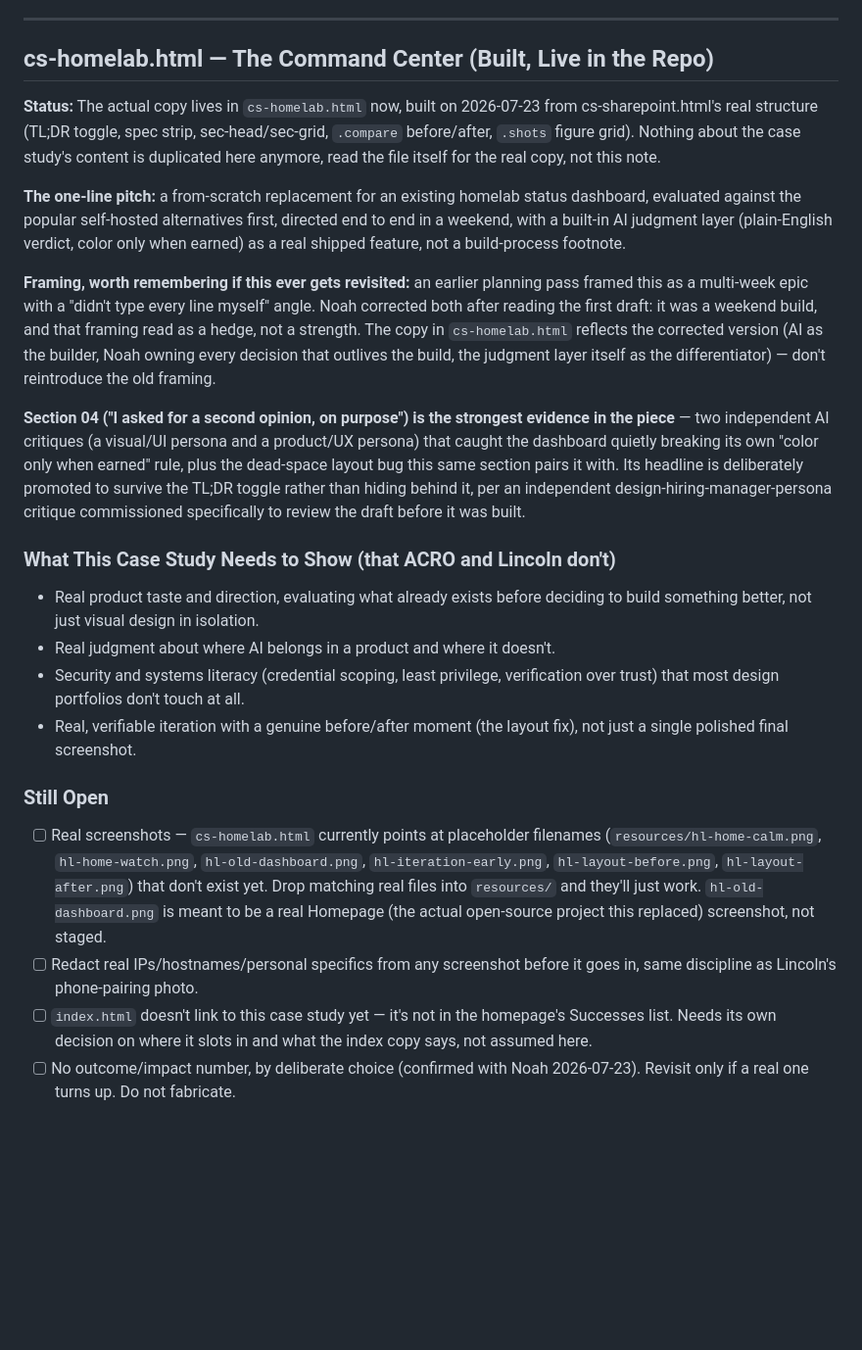
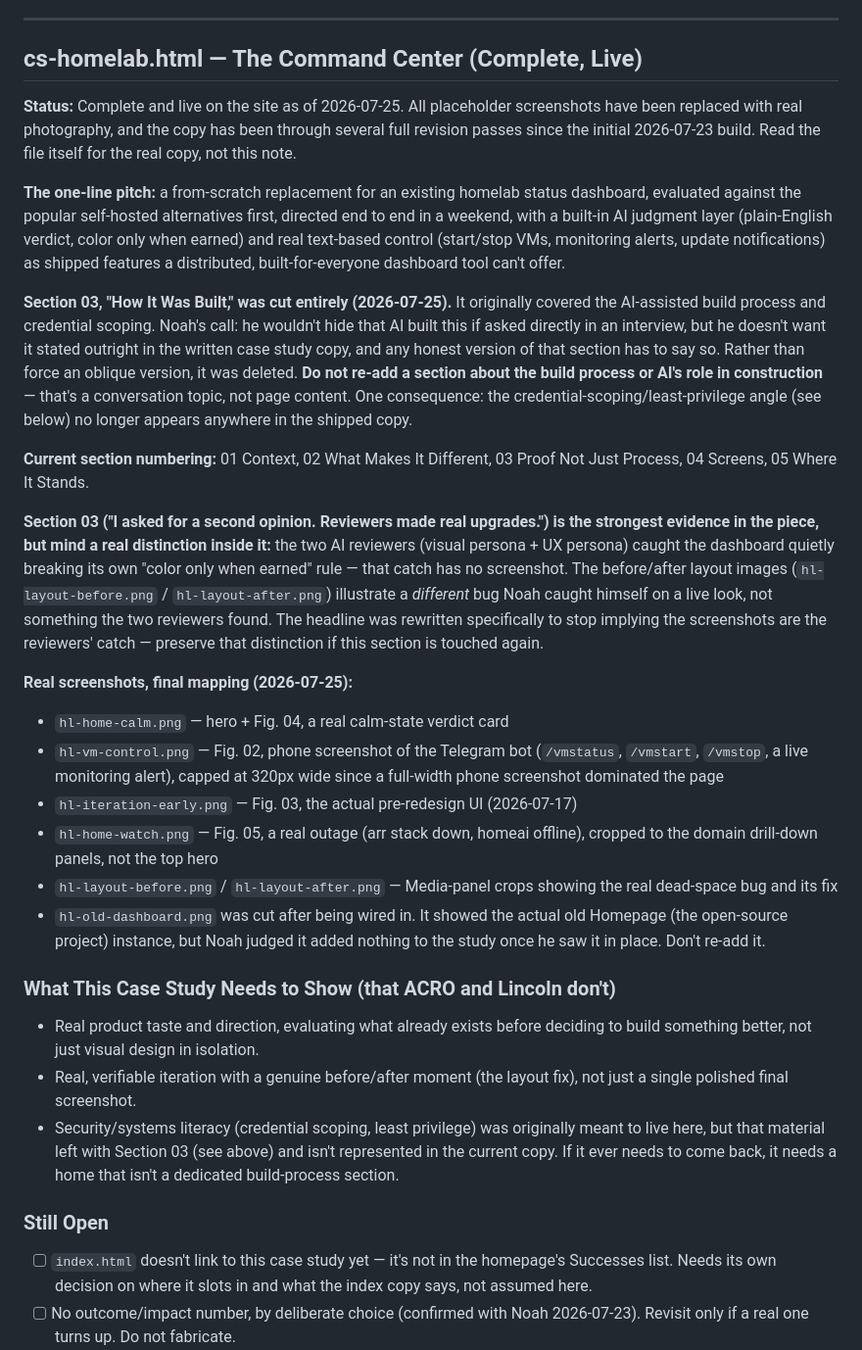
Before and after one commit to FaintKomorebi/2026-portfolio, a Markdown page: CLAUDE.md, the part around the change. Shown at 98% size. GitHub-like rendering; blank space fills up the shorter version.

Commit message:
Update CLAUDE.md notes for finished Homelab case study
Records the Section 03 removal decision, corrected section numbering,
the reviewer-vs-self-caught distinction in Section 03's evidence, and
the final real-screenshot mapping so future sessions don't reintroduce
the build-process framing or misread what the layout screenshots show.

```diff
--- a/CLAUDE.md
+++ b/CLAUDE.md
@@ -135,56 +135,71 @@ Source screenshots currently show identifying info: contact name/photo on the ph
 
 ---
 
-## cs-homelab.html — The Command Center (Built, Live in the Repo)
+## cs-homelab.html — The Command Center (Complete, Live)
 
-**Status:** The actual copy lives in `cs-homelab.html` now, built on
-2026-07-23 from cs-sharepoint.html's real structure (TL;DR toggle, spec
-strip, sec-head/sec-grid, `.compare` before/after, `.shots` figure grid).
-Nothing about the case study's content is duplicated here anymore, read the
-file itself for the real copy, not this note.
+**Status:** Complete and live on the site as of 2026-07-25. All placeholder
+screenshots have been replaced with real photography, and the copy has been
+through several full revision passes since the initial 2026-07-23 build.
+Read the file itself for the real copy, not this note.
 
 **The one-line pitch:** a from-scratch replacement for an existing homelab
 status dashboard, evaluated against the popular self-hosted alternatives
 first, directed end to end in a weekend, with a built-in AI judgment layer
-(plain-English verdict, color only when earned) as a real shipped feature,
-not a build-process footnote.
+(plain-English verdict, color only when earned) and real text-based control
+(start/stop VMs, monitoring alerts, update notifications) as shipped
+features a distributed, built-for-everyone dashboard tool can't offer.
 
-**Framing, worth remembering if this ever gets revisited:** an earlier
-planning pass framed this as a multi-week epic with a "didn't type every
-line myself" angle. Noah corrected both after reading the first draft: it
-was a weekend build, and that framing read as a hedge, not a strength. The
-copy in `cs-homelab.html` reflects the corrected version (AI as the builder,
-Noah owning every decision that outlives the build, the judgment layer
-itself as the differentiator) — don't reintroduce the old framing.
+**Section 03, "How It Was Built," was cut entirely (2026-07-25).** It
+originally covered the AI-assisted build process and credential scoping.
+Noah's call: he wouldn't hide that AI built this if asked directly in an
+interview, but he doesn't want it stated outright in the written case
+study copy, and any honest version of that section has to say so. Rather
+than force an oblique version, it was deleted. **Do not re-add a section
+about the build process or AI's role in construction** — that's a
+conversation topic, not page content. One consequence: the
+credential-scoping/least-privilege angle (see below) no longer appears
+anywhere in the shipped copy.
 
-**Section 04 ("I asked for a second opinion, on purpose") is the strongest
-evidence in the piece** — two independent AI critiques (a visual/UI persona
-and a product/UX persona) that caught the dashboard quietly breaking its
-own "color only when earned" rule, plus the dead-space layout bug this same
-section pairs it with. Its headline is deliberately promoted to survive the
-TL;DR toggle rather than hiding behind it, per an independent
-design-hiring-manager-persona critique commissioned specifically to review
-the draft before it was built.
+**Current section numbering:** 01 Context, 02 What Makes It Different,
+03 Proof Not Just Process, 04 Screens, 05 Where It Stands.
+
+**Section 03 ("I asked for a second opinion. Reviewers made real
+upgrades.") is the strongest evidence in the piece, but mind a real
+distinction inside it:** the two AI reviewers (visual persona + UX
+persona) caught the dashboard quietly breaking its own "color only when
+earned" rule — that catch has no screenshot. The before/after layout
+images (`hl-layout-before.png` / `hl-layout-after.png`) illustrate a
+*different* bug Noah caught himself on a live look, not something the
+two reviewers found. The headline was rewritten specifically to stop
+implying the screenshots are the reviewers' catch — preserve that
+distinction if this section is touched again.
+
+**Real screenshots, final mapping (2026-07-25):**
+- `hl-home-calm.png` — hero + Fig. 04, a real calm-state verdict card
+- `hl-vm-control.png` — Fig. 02, phone screenshot of the Telegram bot
+  (`/vmstatus`, `/vmstart`, `/vmstop`, a live monitoring alert), capped at
+  320px wide since a full-width phone screenshot dominated the page
+- `hl-iteration-early.png` — Fig. 03, the actual pre-redesign UI (2026-07-17)
+- `hl-home-watch.png` — Fig. 05, a real outage (arr stack down, homeai
+  offline), cropped to the domain drill-down panels, not the top hero
+- `hl-layout-before.png` / `hl-layout-after.png` — Media-panel crops
+  showing the real dead-space bug and its fix
+- `hl-old-dashboard.png` was cut after being wired in. It showed the
+  actual old Homepage (the open-source project) instance, but Noah judged
+  it added nothing to the study once he saw it in place. Don't re-add it.
 
 ### What This Case Study Needs to Show (that ACRO and Lincoln don't)
 - Real product taste and direction, evaluating what already exists before
   deciding to build something better, not just visual design in isolation.
-- Real judgment about where AI belongs in a product and where it doesn't.
-- Security and systems literacy (credential scoping, least privilege,
-  verification over trust) that most design portfolios don't touch at all.
 - Real, verifiable iteration with a genuine before/after moment (the
   layout fix), not just a single polished final screenshot.
+- Security/systems literacy (credential scoping, least privilege) was
+  originally meant to live here, but that material left with Section 03
+  (see above) and isn't represented in the current copy. If it ever needs
+  to come back, it needs a home that isn't a dedicated build-process
+  section.
 
 ### Still Open
-- [ ] Real screenshots — `cs-homelab.html` currently points at placeholder
-      filenames (`resources/hl-home-calm.png`, `hl-home-watch.png`,
-      `hl-old-dashboard.png`, `hl-iteration-early.png`,
-      `hl-layout-before.png`, `hl-layout-after.png`) that don't exist yet.
-      Drop matching real files into `resources/` and they'll just work.
-      `hl-old-dashboard.png` is meant to be a real Homepage (the actual
-      open-source project this replaced) screenshot, not staged.
-- [ ] Redact real IPs/hostnames/personal specifics from any screenshot
-      before it goes in, same discipline as Lincoln's phone-pairing photo.
 - [ ] `index.html` doesn't link to this case study yet — it's not in the
       homepage's Successes list. Needs its own decision on where it slots
       in and what the index copy says, not assumed here.
```
